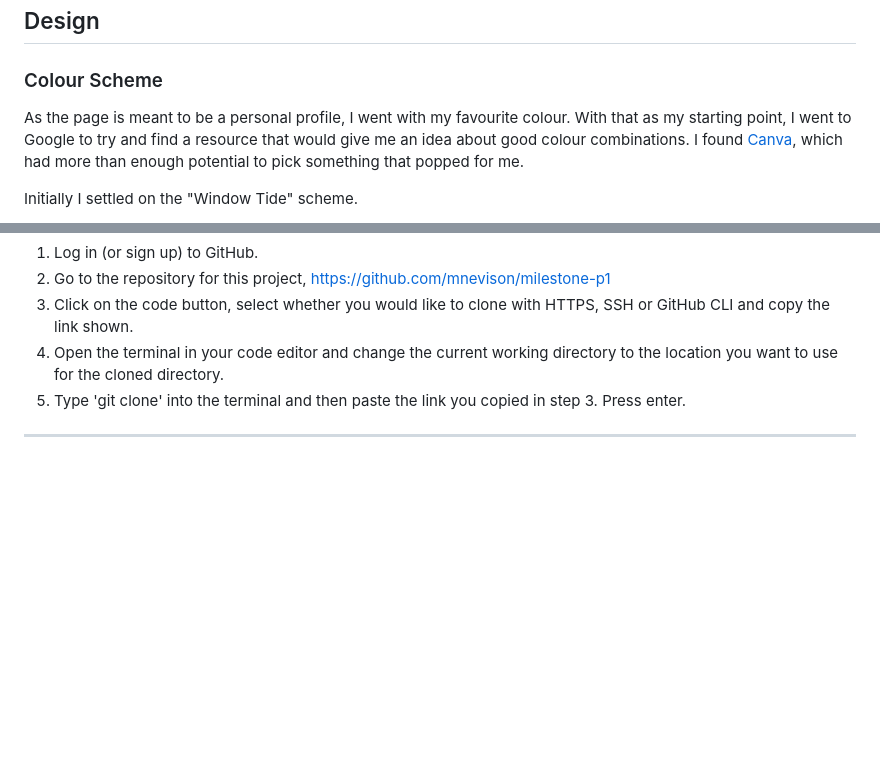
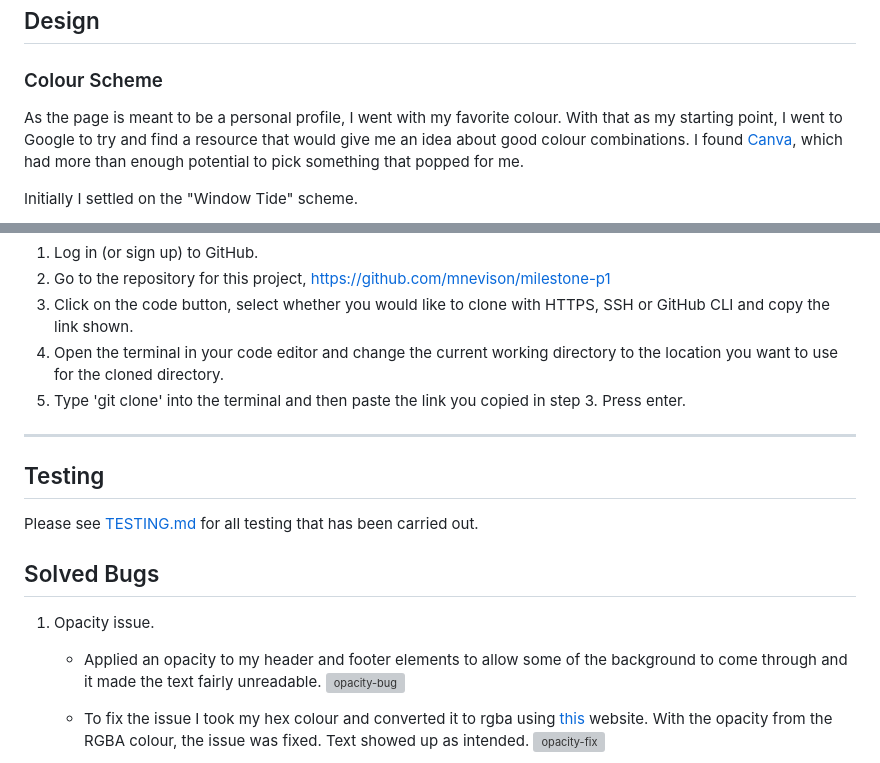
Before and after one commit to mnevison/milestone-p1, a Markdown page: README.md, 2 parts joined by grey strips. Rendered like a GitHub page; blank space fills up the shorter version; grey boxes are pictures that could not be loaded.

Commit message:
update: added testing section to readme and testing.md file for testing

```diff
--- a/README.md
+++ b/README.md
@@ -58,7 +58,7 @@ As someone who is wanting to progress forward in Tech, I heard many people speak
 
 ### Colour Scheme
 
-As the page is meant to be a personal profile, I went with my favourite colour. With that as my starting point, I went to Google to try and find a resource that would give me an idea about good colour combinations. I found [Canva](https://www.canva.com/colors/color-palettes/), which had more than enough potential to pick something that popped for me.
+As the page is meant to be a personal profile, I went with my favorite colour. With that as my starting point, I went to Google to try and find a resource that would give me an idea about good colour combinations. I found [Canva](https://www.canva.com/colors/color-palettes/), which had more than enough potential to pick something that popped for me.
 
 Initially I settled on the "Window Tide" scheme.
 
@@ -243,3 +243,18 @@ To clone the repository:
 5. Type 'git clone' into the terminal and then paste the link you copied in step 3. Press enter.
 
 ---
+
+## Testing
+
+Please see [TESTING.md](https://github.com/mnevison/milestone-p1/blob/main/TESTING.md) for all testing that has been carried out.
+
+## Solved Bugs
+
+1. Opacity issue.
+
+   - Applied an opacity to my header and footer elements to allow some of the background to come through and it made the text fairly unreadable.
+     ![opacity-bug](https://github.com/mnevison/milestone-p1/blob/44c31ded3b239d0ea259edb60973964a91be2254/assets/docs/image.png)
+
+   - To fix the issue I took my hex colour and converted it to rgba using [this](https://rgbacolorpicker.com/hex-to-rgba#google_vignette) website. With the opacity from the RGBA colour, the issue was fixed. Text showed up as intended.
+     ![opacity-fix](https://github.com/mnevison/milestone-p1/blob/44c31ded3b239d0ea259edb60973964a91be2254/assets/docs/image-1.png)
+
```
Also changed, not shown: other parts of README.md (+22 -0 lines), TESTING.md (added).
